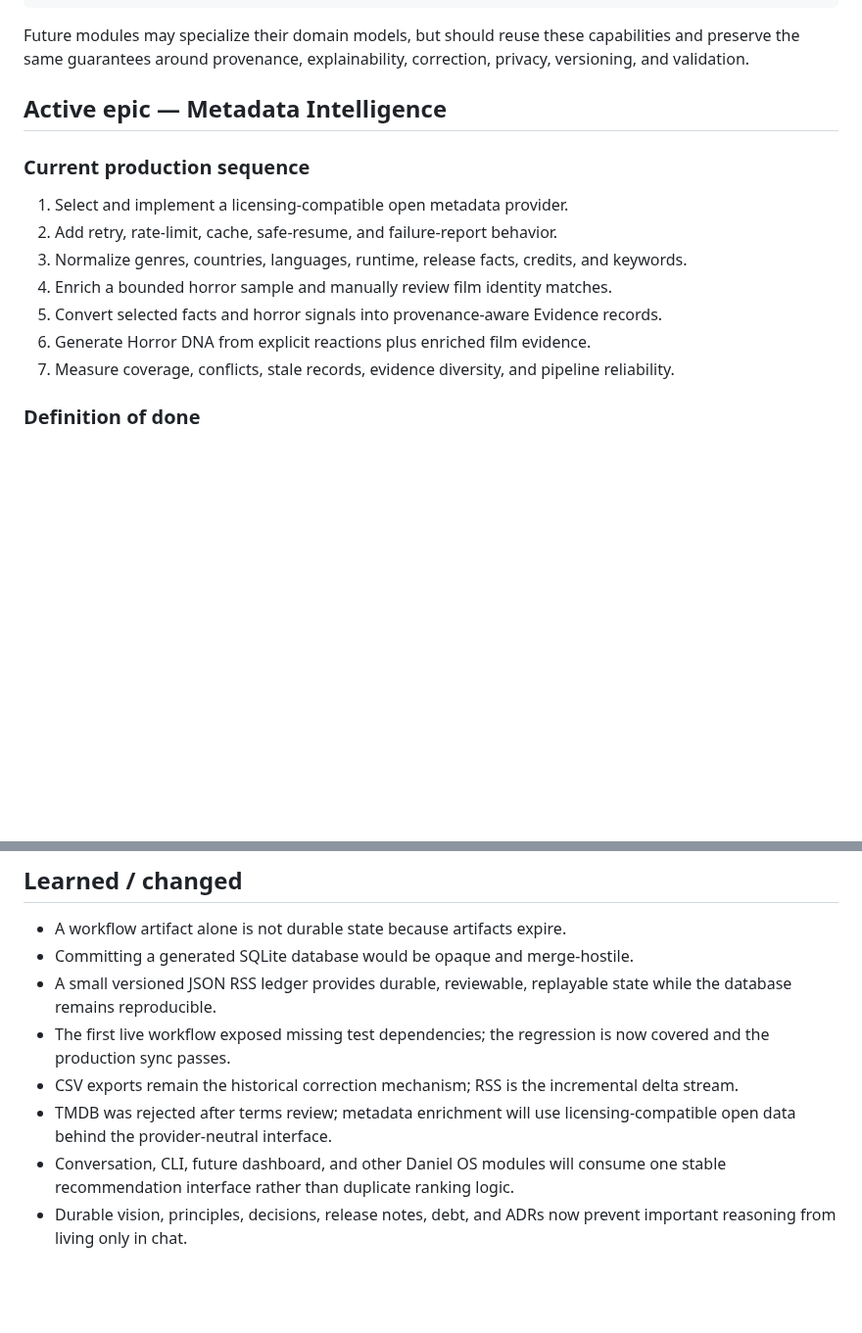
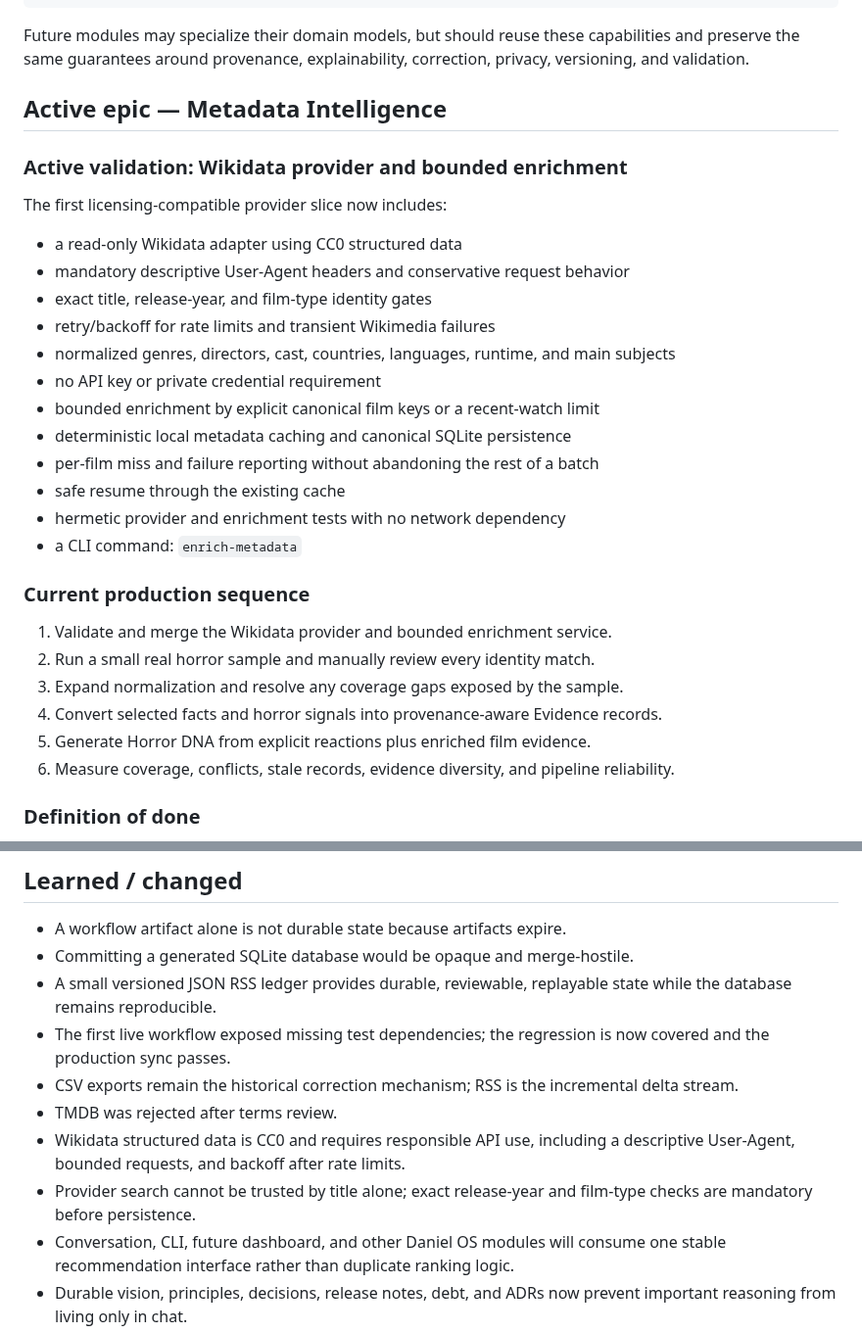
Before and after one commit to brutisthebrut-debug/cinema-brain, a Markdown page: docs/ROADMAP_STATUS.md, 2 parts joined by grey strips. Shown at 98% size. Drawn GitHub-style; blank space fills up the shorter version.

Commit message:
Advance roadmap into Wikidata metadata implementation

```diff
--- a/docs/ROADMAP_STATUS.md
+++ b/docs/ROADMAP_STATUS.md
@@ -67,15 +67,31 @@ Future modules may specialize their domain models, but should reuse these capabi
 
 ## Active epic — Metadata Intelligence
 
+### Active validation: Wikidata provider and bounded enrichment
+
+The first licensing-compatible provider slice now includes:
+
+- a read-only Wikidata adapter using CC0 structured data
+- mandatory descriptive User-Agent headers and conservative request behavior
+- exact title, release-year, and film-type identity gates
+- retry/backoff for rate limits and transient Wikimedia failures
+- normalized genres, directors, cast, countries, languages, runtime, and main subjects
+- no API key or private credential requirement
+- bounded enrichment by explicit canonical film keys or a recent-watch limit
+- deterministic local metadata caching and canonical SQLite persistence
+- per-film miss and failure reporting without abandoning the rest of a batch
+- safe resume through the existing cache
+- hermetic provider and enrichment tests with no network dependency
+- a CLI command: `enrich-metadata`
+
 ### Current production sequence
 
-1. Select and implement a licensing-compatible open metadata provider.
-2. Add retry, rate-limit, cache, safe-resume, and failure-report behavior.
-3. Normalize genres, countries, languages, runtime, release facts, credits, and keywords.
-4. Enrich a bounded horror sample and manually review film identity matches.
-5. Convert selected facts and horror signals into provenance-aware Evidence records.
-6. Generate Horror DNA from explicit reactions plus enriched film evidence.
-7. Measure coverage, conflicts, stale records, evidence diversity, and pipeline reliability.
+1. Validate and merge the Wikidata provider and bounded enrichment service.
+2. Run a small real horror sample and manually review every identity match.
+3. Expand normalization and resolve any coverage gaps exposed by the sample.
+4. Convert selected facts and horror signals into provenance-aware Evidence records.
+5. Generate Horror DNA from explicit reactions plus enriched film evidence.
+6. Measure coverage, conflicts, stale records, evidence diversity, and pipeline reliability.
 
 ### Definition of done
 
@@ -98,7 +114,9 @@ Metadata Intelligence is complete when enrichment is replaceable, reproducible,
 - A small versioned JSON RSS ledger provides durable, reviewable, replayable state while the database remains reproducible.
 - The first live workflow exposed missing test dependencies; the regression is now covered and the production sync passes.
 - CSV exports remain the historical correction mechanism; RSS is the incremental delta stream.
-- TMDB was rejected after terms review; metadata enrichment will use licensing-compatible open data behind the provider-neutral interface.
+- TMDB was rejected after terms review.
+- Wikidata structured data is CC0 and requires responsible API use, including a descriptive User-Agent, bounded requests, and backoff after rate limits.
+- Provider search cannot be trusted by title alone; exact release-year and film-type checks are mandatory before persistence.
 - Conversation, CLI, future dashboard, and other Daniel OS modules will consume one stable recommendation interface rather than duplicate ranking logic.
 - Durable vision, principles, decisions, release notes, debt, and ADRs now prevent important reasoning from living only in chat.
 
```
